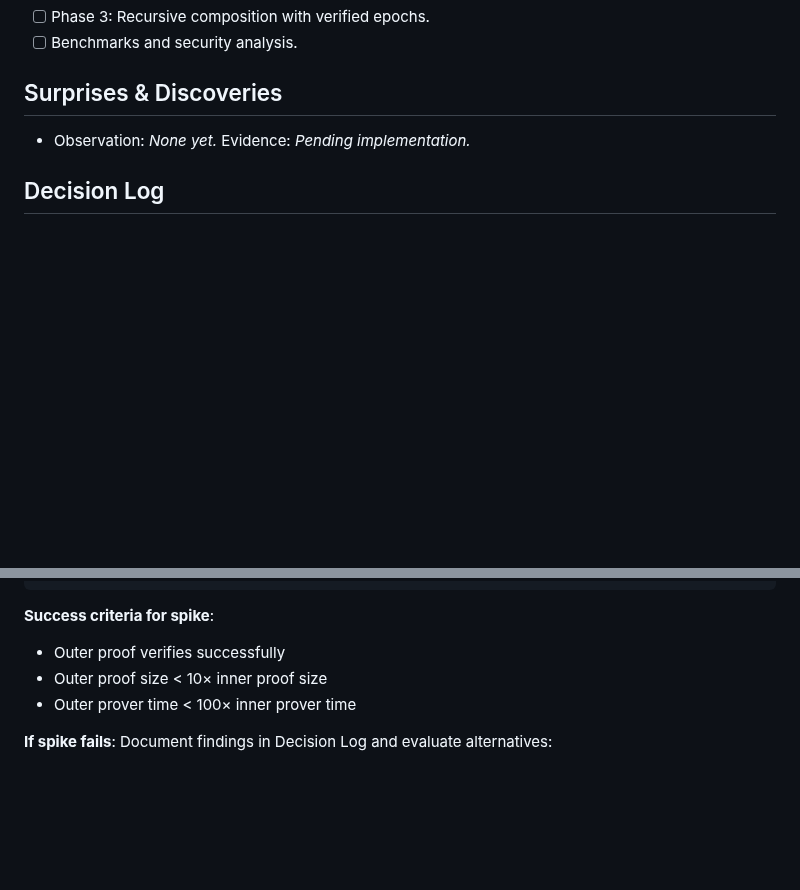
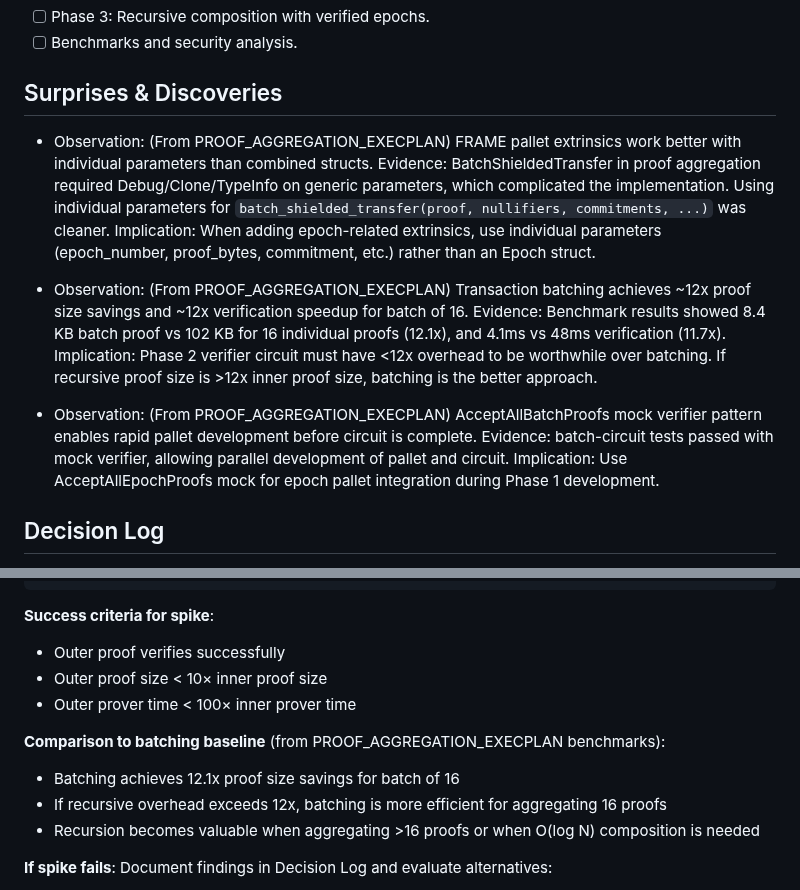
Before and after one commit to Pauli-Group/Hegemon, a Markdown page: .agent/RECURSIVE_PROOFS_EXECPLAN.md, 2 parts joined by grey strips. Drawn GitHub-style; blank space fills up the shorter version.

Commit message:
feat(execplan): update observations and implications for recursive proof composition and transaction batching

```diff
--- a/.agent/RECURSIVE_PROOFS_EXECPLAN.md
+++ b/.agent/RECURSIVE_PROOFS_EXECPLAN.md
@@ -28,8 +28,17 @@ Implement recursive STARK proof composition where a proof can verify other proof
 
 ## Surprises & Discoveries
 
-- Observation: _None yet._
-  Evidence: _Pending implementation._
+- Observation: (From PROOF_AGGREGATION_EXECPLAN) FRAME pallet extrinsics work better with individual parameters than combined structs.
+  Evidence: BatchShieldedTransfer in proof aggregation required Debug/Clone/TypeInfo on generic parameters, which complicated the implementation. Using individual parameters for `batch_shielded_transfer(proof, nullifiers, commitments, ...)` was cleaner.
+  Implication: When adding epoch-related extrinsics, use individual parameters (epoch_number, proof_bytes, commitment, etc.) rather than an Epoch struct.
+
+- Observation: (From PROOF_AGGREGATION_EXECPLAN) Transaction batching achieves ~12x proof size savings and ~12x verification speedup for batch of 16.
+  Evidence: Benchmark results showed 8.4 KB batch proof vs 102 KB for 16 individual proofs (12.1x), and 4.1ms vs 48ms verification (11.7x).
+  Implication: Phase 2 verifier circuit must have <12x overhead to be worthwhile over batching. If recursive proof size is >12x inner proof size, batching is the better approach.
+
+- Observation: (From PROOF_AGGREGATION_EXECPLAN) AcceptAllBatchProofs mock verifier pattern enables rapid pallet development before circuit is complete.
+  Evidence: batch-circuit tests passed with mock verifier, allowing parallel development of pallet and circuit.
+  Implication: Use AcceptAllEpochProofs mock for epoch pallet integration during Phase 1 development.
 
 ## Decision Log
 
@@ -653,6 +662,11 @@ pub mod benchmark;
 - Outer proof size < 10× inner proof size
 - Outer prover time < 100× inner prover time
 
+**Comparison to batching baseline** (from PROOF_AGGREGATION_EXECPLAN benchmarks):
+- Batching achieves 12.1x proof size savings for batch of 16
+- If recursive overhead exceeds 12x, batching is more efficient for aggregating 16 proofs
+- Recursion becomes valuable when aggregating >16 proofs or when O(log N) composition is needed
+
 **If spike fails**: Document findings in Decision Log and evaluate alternatives:
 - Plonky2 (native recursion support)
 - Miden VM (STARK-based VM with recursion)
```
